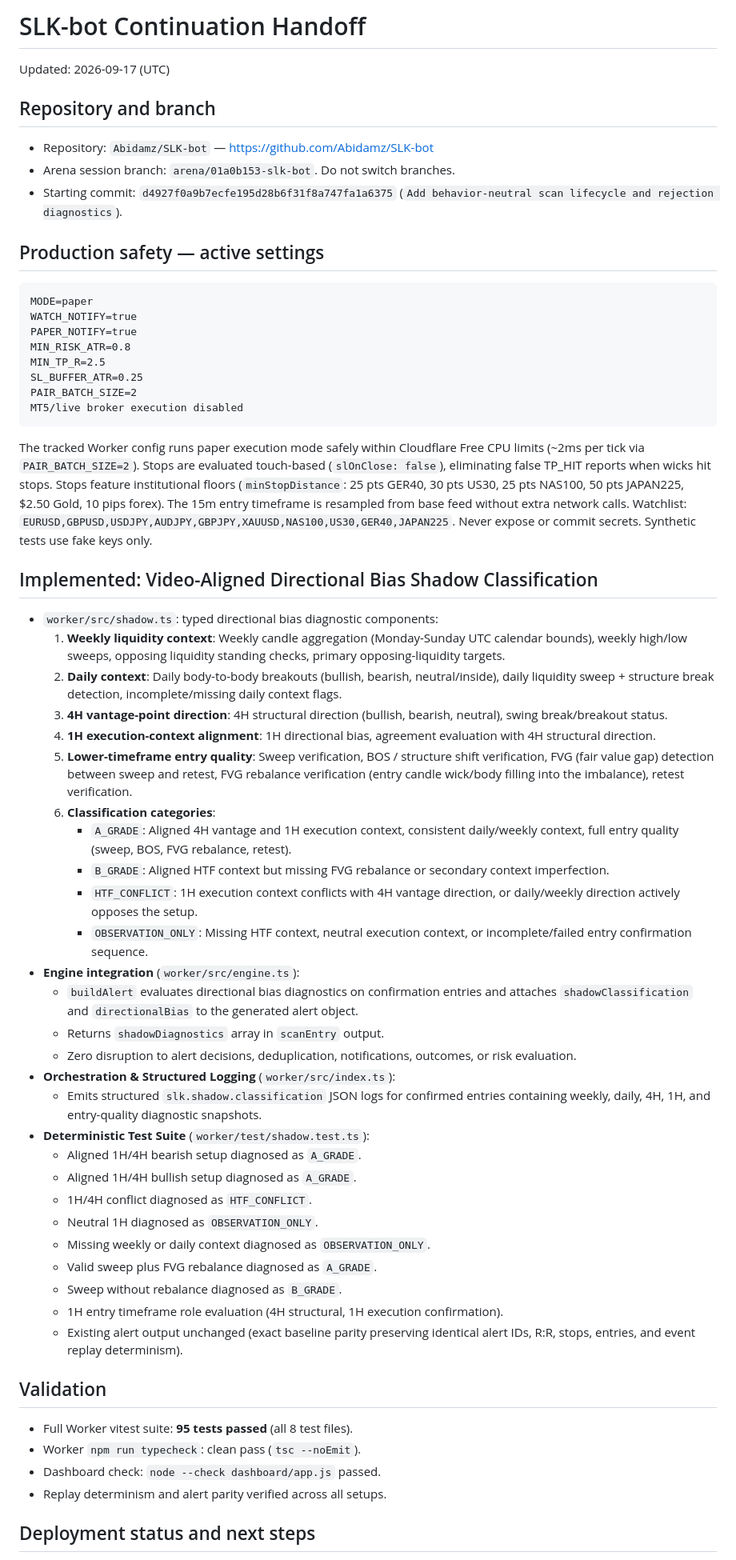
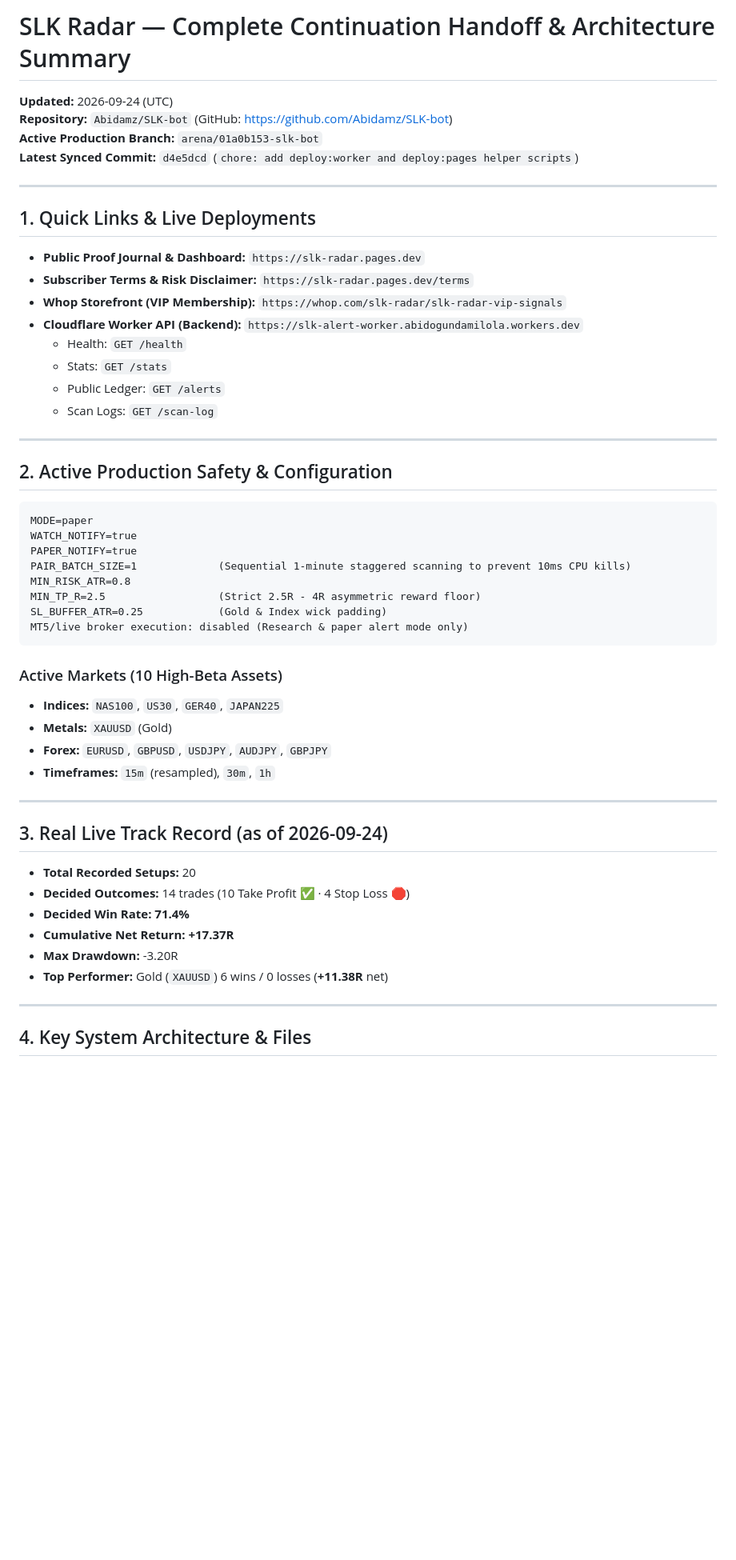
Before and after one commit to Abidamz/SLK-bot, a Markdown page: CONTINUATION_HANDOFF.md, the part around one of its changes. Shown at 80% size. Drawn GitHub-style; blank space fills up the shorter version.

Commit message:
docs: update CONTINUATION_HANDOFF.md with complete architecture and production status
Co-authored-by: arena-agent <297053741+arena-agent@users.noreply.github.com>

````diff
--- a/CONTINUATION_HANDOFF.md
+++ b/CONTINUATION_HANDOFF.md
@@ -1,70 +1,56 @@
-# SLK-bot Continuation Handoff
+# SLK Radar — Complete Continuation Handoff & Architecture Summary
 
-Updated: 2026-09-17 (UTC)
+**Updated:** 2026-09-24 (UTC)
+**Repository:** `Abidamz/SLK-bot` (GitHub: https://github.com/Abidamz/SLK-bot)
+**Active Production Branch:** `arena/01a0b153-slk-bot`
+**Latest Synced Commit:** `d4e5dcd` (`chore: add deploy:worker and deploy:pages helper scripts`)
 
-## Repository and branch
+---
 
-- Repository: `Abidamz/SLK-bot` — https://github.com/Abidamz/SLK-bot
-- Arena session branch: `arena/01a0b153-slk-bot`. Do not switch branches.
-- Starting commit: `d4927f0a9b7ecfe195d28b6f31f8a747fa1a6375`
-  (`Add behavior-neutral scan lifecycle and rejection diagnostics`).
+## 1. Quick Links & Live Deployments
 
-## Production safety — active settings
+- **Public Proof Journal & Dashboard:** `https://slk-radar.pages.dev`
+- **Subscriber Terms & Risk Disclaimer:** `https://slk-radar.pages.dev/terms`
+- **Whop Storefront (VIP Membership):** `https://whop.com/slk-radar/slk-radar-vip-signals`
+- **Cloudflare Worker API (Backend):** `https://slk-alert-worker.abidogundamilola.workers.dev`
+  - Health: `GET /health`
+  - Stats: `GET /stats`
+  - Public Ledger: `GET /alerts`
+  - Scan Logs: `GET /scan-log`
+
+---
+
+## 2. Active Production Safety & Configuration
 
 ```text
 MODE=paper
 WATCH_NOTIFY=true
 PAPER_NOTIFY=true
+PAIR_BATCH_SIZE=1             (Sequential 1-minute staggered scanning to prevent 10ms CPU kills)
 MIN_RISK_ATR=0.8
-MIN_TP_R=2.5
-SL_BUFFER_ATR=0.25
-PAIR_BATCH_SIZE=2
-MT5/live broker execution disabled
+MIN_TP_R=2.5                  (Strict 2.5R - 4R asymmetric reward floor)
+SL_BUFFER_ATR=0.25            (Gold & Index wick padding)
+MT5/live broker execution: disabled (Research & paper alert mode only)
 ```
 
-The tracked Worker config runs paper execution mode safely within Cloudflare Free CPU limits (~2ms per tick via `PAIR_BATCH_SIZE=2`).
-Stops are evaluated touch-based (`slOnClose: false`), eliminating false TP_HIT reports when wicks hit stops.
-Stops feature institutional floors (`minStopDistance`: 25 pts GER40, 30 pts US30, 25 pts NAS100, 50 pts JAPAN225, $2.50 Gold, 10 pips forex).
-The 15m entry timeframe is resampled from base feed without extra network calls.
-Watchlist: `EURUSD,GBPUSD,USDJPY,AUDJPY,GBPJPY,XAUUSD,NAS100,US30,GER40,JAPAN225`.
-Never expose or commit secrets. Synthetic tests use fake keys only.
+### Active Markets (10 High-Beta Assets)
+- **Indices:** `NAS100`, `US30`, `GER40`, `JAPAN225`
+- **Metals:** `XAUUSD` (Gold)
+- **Forex:** `EURUSD`, `GBPUSD`, `USDJPY`, `AUDJPY`, `GBPJPY`
+- **Timeframes:** `15m` (resampled), `30m`, `1h`
 
-## Implemented: Video-Aligned Directional Bias Shadow Classification
+---
 
-- `worker/src/shadow.ts`: typed directional bias diagnostic components:
-  1. **Weekly liquidity context**: Weekly candle aggregation (Monday-Sunday UTC calendar bounds), weekly high/low sweeps, opposing liquidity standing checks, primary opposing-liquidity targets.
-  2. **Daily context**: Daily body-to-body breakouts (bullish, bearish, neutral/inside), daily liquidity sweep + structure break detection, incomplete/missing daily context flags.
-  3. **4H vantage-point direction**: 4H structural direction (bullish, bearish, neutral), swing break/breakout status.
-  4. **1H execution-context alignment**: 1H directional bias, agreement evaluation with 4H structural direction.
-  5. **Lower-timeframe entry quality**: Sweep verification, BOS / structure shift verification, FVG (fair value gap) detection between sweep and retest, FVG rebalance verification (entry candle wick/body filling into the imbalance), retest verification.
-  6. **Classification categories**:
-     - `A_GRADE`: Aligned 4H vantage and 1H execution context, consistent daily/weekly context, full entry quality (sweep, BOS, FVG rebalance, retest).
-     - `B_GRADE`: Aligned HTF context but missing FVG rebalance or secondary context imperfection.
-     - `HTF_CONFLICT`: 1H execution context conflicts with 4H vantage direction, or daily/weekly direction actively opposes the setup.
-     - `OBSERVATION_ONLY`: Missing HTF context, neutral execution context, or incomplete/failed entry confirmation sequence.
-- **Engine integration** (`worker/src/engine.ts`):
-  - `buildAlert` evaluates directional bias diagnostics on confirmation entries and attaches `shadowClassification` and `directionalBias` to the generated alert object.
-  - Returns `shadowDiagnostics` array in `scanEntry` output.
-  - Zero disruption to alert decisions, deduplication, notifications, outcomes, or risk evaluation.
-- **Orchestration & Structured Logging** (`worker/src/index.ts`):
-  - Emits structured `slk.shadow.classification` JSON logs for confirmed entries containing weekly, daily, 4H, 1H, and entry-quality diagnostic snapshots.
-- **Deterministic Test Suite** (`worker/test/shadow.test.ts`):
-  - Aligned 1H/4H bearish setup diagnosed as `A_GRADE`.
-  - Aligned 1H/4H bullish setup diagnosed as `A_GRADE`.
-  - 1H/4H conflict diagnosed as `HTF_CONFLICT`.
-  - Neutral 1H diagnosed as `OBSERVATION_ONLY`.
-  - Missing weekly or daily context diagnosed as `OBSERVATION_ONLY`.
-  - Valid sweep plus FVG rebalance diagnosed as `A_GRADE`.
-  - Sweep without rebalance diagnosed as `B_GRADE`.
-  - 1H entry timeframe role evaluation (4H structural, 1H execution confirmation).
-  - Existing alert output unchanged (exact baseline parity preserving identical alert IDs, R:R, stops, entries, and event replay determinism).
+## 3. Real Live Track Record (as of 2026-09-24)
 
-## Validation
+- **Total Recorded Setups:** 20
+- **Decided Outcomes:** 14 trades (10 Take Profit ✅ · 4 Stop Loss 🛑)
+- **Decided Win Rate:** **71.4%**
+- **Cumulative Net Return:** **+17.37R**
+- **Max Drawdown:** -3.20R
+- **Top Performer:** Gold (`XAUUSD`) 6 wins / 0 losses (**+11.38R** net)
 
-- Full Worker vitest suite: **95 tests passed** (all 8 test files).
-- Worker `npm run typecheck`: clean pass (`tsc --noEmit`).
-- Dashboard check: `node --check dashboard/app.js` passed.
-- Replay determinism and alert parity verified across all setups.
+---
 
-## Deployment status and next steps
+## 4. Key System Architecture & Files
 
````
Also changed, not shown: other parts of CONTINUATION_HANDOFF.md (+38 -2 lines).
